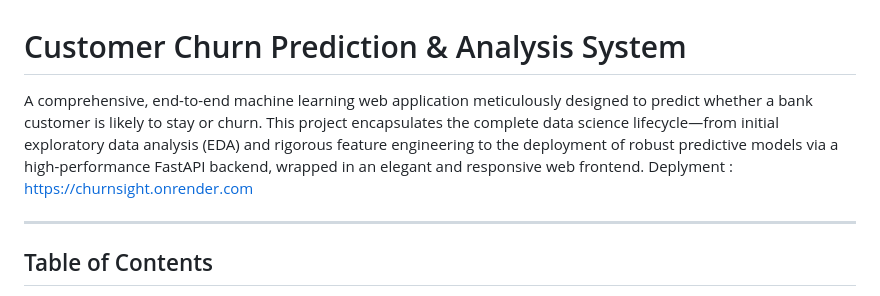
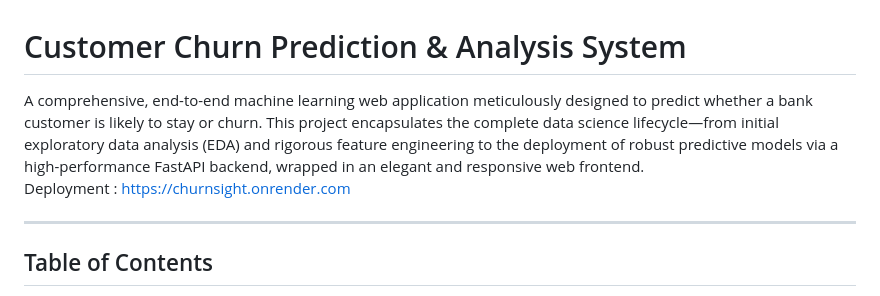
Before and after one commit to Kartik-Kumar9/Customer-Churn-Bank, a Markdown page: README.md, the part around the change. Drawn GitHub-style.

```diff
--- a/README.md
+++ b/README.md
@@ -1,7 +1,7 @@
 # Customer Churn Prediction & Analysis System
 
-A comprehensive, end-to-end machine learning web application meticulously designed to predict whether a bank customer is likely to stay or churn. This project encapsulates the complete data science lifecycle—from initial exploratory data analysis (EDA) and rigorous feature engineering to the deployment of robust predictive models via a high-performance FastAPI backend, wrapped in an elegant and responsive web frontend.
-Deplyment : https://churnsight.onrender.com
+A comprehensive, end-to-end machine learning web application meticulously designed to predict whether a bank customer is likely to stay or churn. This project encapsulates the complete data science lifecycle—from initial exploratory data analysis (EDA) and rigorous feature engineering to the deployment of robust predictive models via a high-performance FastAPI backend, wrapped in an elegant and responsive web frontend.<br>
+Deployment : https://churnsight.onrender.com
 
 ---
 
```
